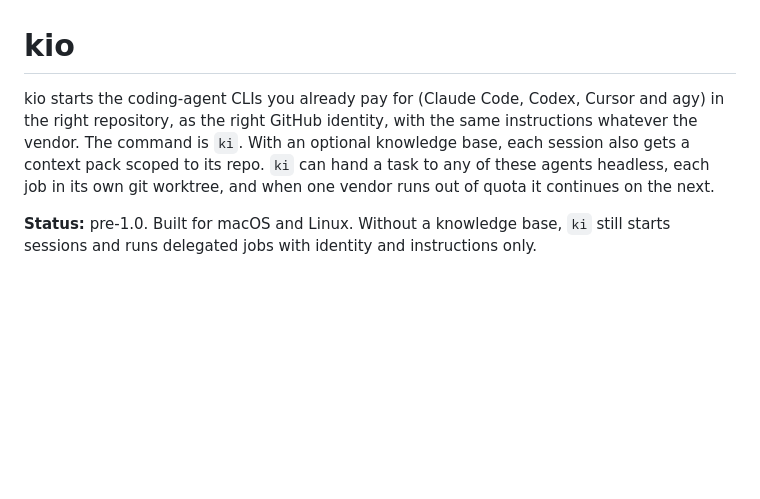
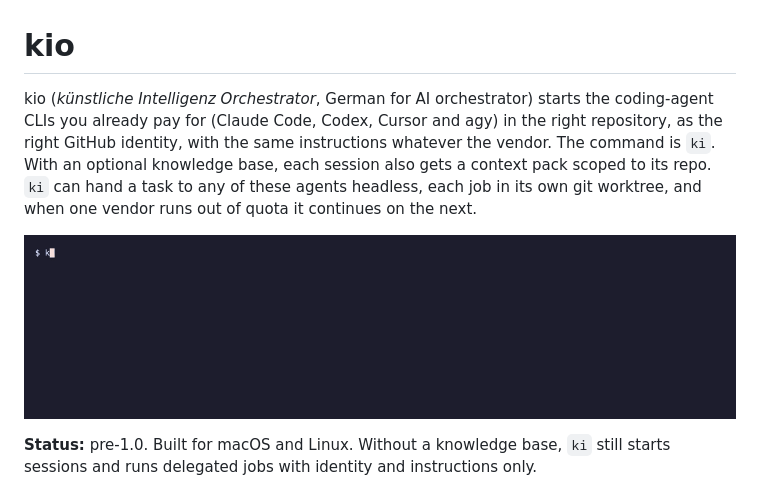
Before and after one commit to kislow/kio, a Markdown page: README.md, the part around the change. Drawn GitHub-style; pictures changed too: docs/demo/demo.gif (added); blank space fills up the shorter version.

```diff
--- a/README.md
+++ b/README.md
@@ -1,6 +1,8 @@
 # kio
 
-kio starts the coding-agent CLIs you already pay for (Claude Code, Codex, Cursor and agy) in the right repository, as the right GitHub identity, with the same instructions whatever the vendor. The command is `ki`. With an optional knowledge base, each session also gets a context pack scoped to its repo. `ki` can hand a task to any of these agents headless, each job in its own git worktree, and when one vendor runs out of quota it continues on the next.
+kio (*künstliche Intelligenz Orchestrator*, German for AI orchestrator) starts the coding-agent CLIs you already pay for (Claude Code, Codex, Cursor and agy) in the right repository, as the right GitHub identity, with the same instructions whatever the vendor. The command is `ki`. With an optional knowledge base, each session also gets a context pack scoped to its repo. `ki` can hand a task to any of these agents headless, each job in its own git worktree, and when one vendor runs out of quota it continues on the next.
+
+![ki delegate running a task and listing the job](docs/demo/demo.gif)
 
 **Status:** pre-1.0. Built for macOS and Linux. Without a knowledge base, `ki` still starts sessions and runs delegated jobs with identity and instructions only.
 
```
Also changed, not shown: 12 other files.
